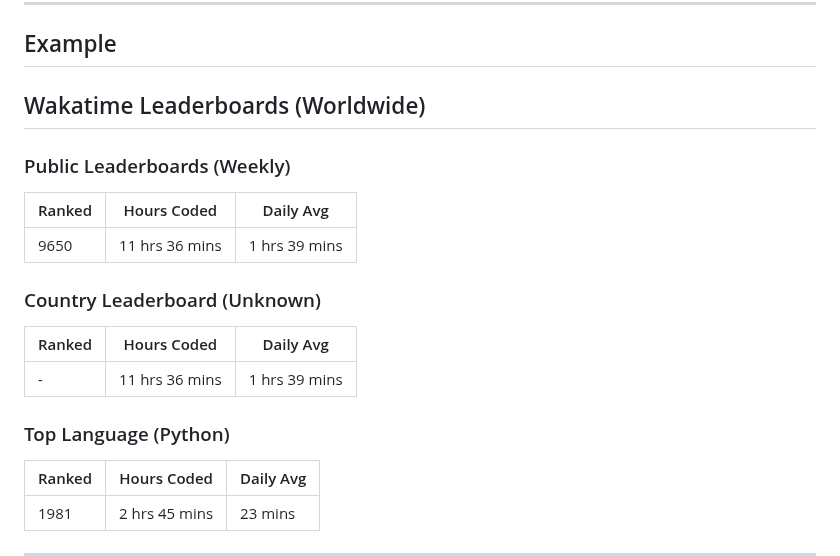
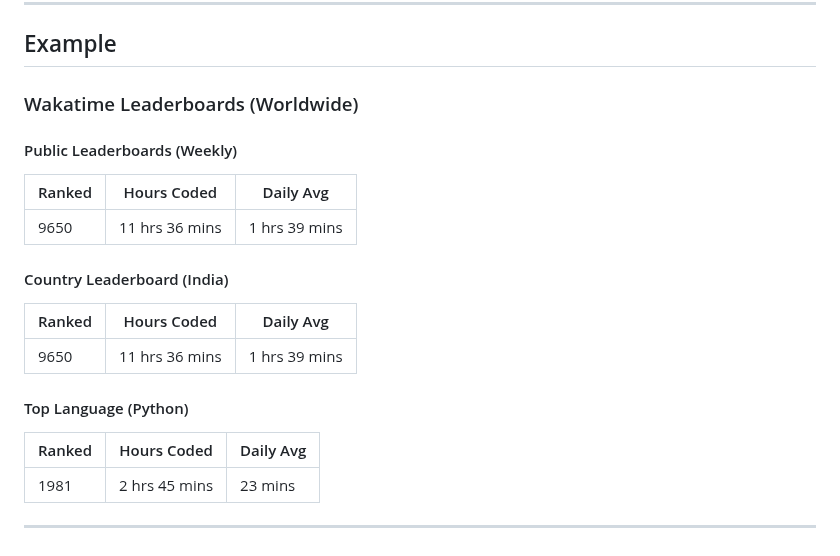
Before and after one commit to Nicconike/Wakatime-Leaderboards, a Markdown page: README.md, the part around the change. Rendered like a GitHub page.

Commit message:
chore: Update Wakatime Leaderboards

```diff
--- a/README.md
+++ b/README.md
@@ -26,21 +26,21 @@
 ***
 ## Example
 <!-- Wakatime-Start -->
-## Wakatime Leaderboards (Worldwide)
+### Wakatime Leaderboards (Worldwide)
 
-### Public Leaderboards (Weekly)
+#### Public Leaderboards (Weekly)
 
 | Ranked | Hours Coded | Daily Avg |
 | ------ | ----------- | --------- |
 | 9650 | 11 hrs 36 mins | 1 hrs 39 mins |
 
-### Country Leaderboard (Unknown)
+#### Country Leaderboard (India)
 
 | Ranked | Hours Coded | Daily Avg |
 | ------ | ----------- | --------- |
-| - | 11 hrs 36 mins | 1 hrs 39 mins |
+| 9650 | 11 hrs 36 mins | 1 hrs 39 mins |
 
-### Top Language (Python)
+#### Top Language (Python)
 
 | Ranked | Hours Coded | Daily Avg |
 | ------ | ----------- | --------- |
```
